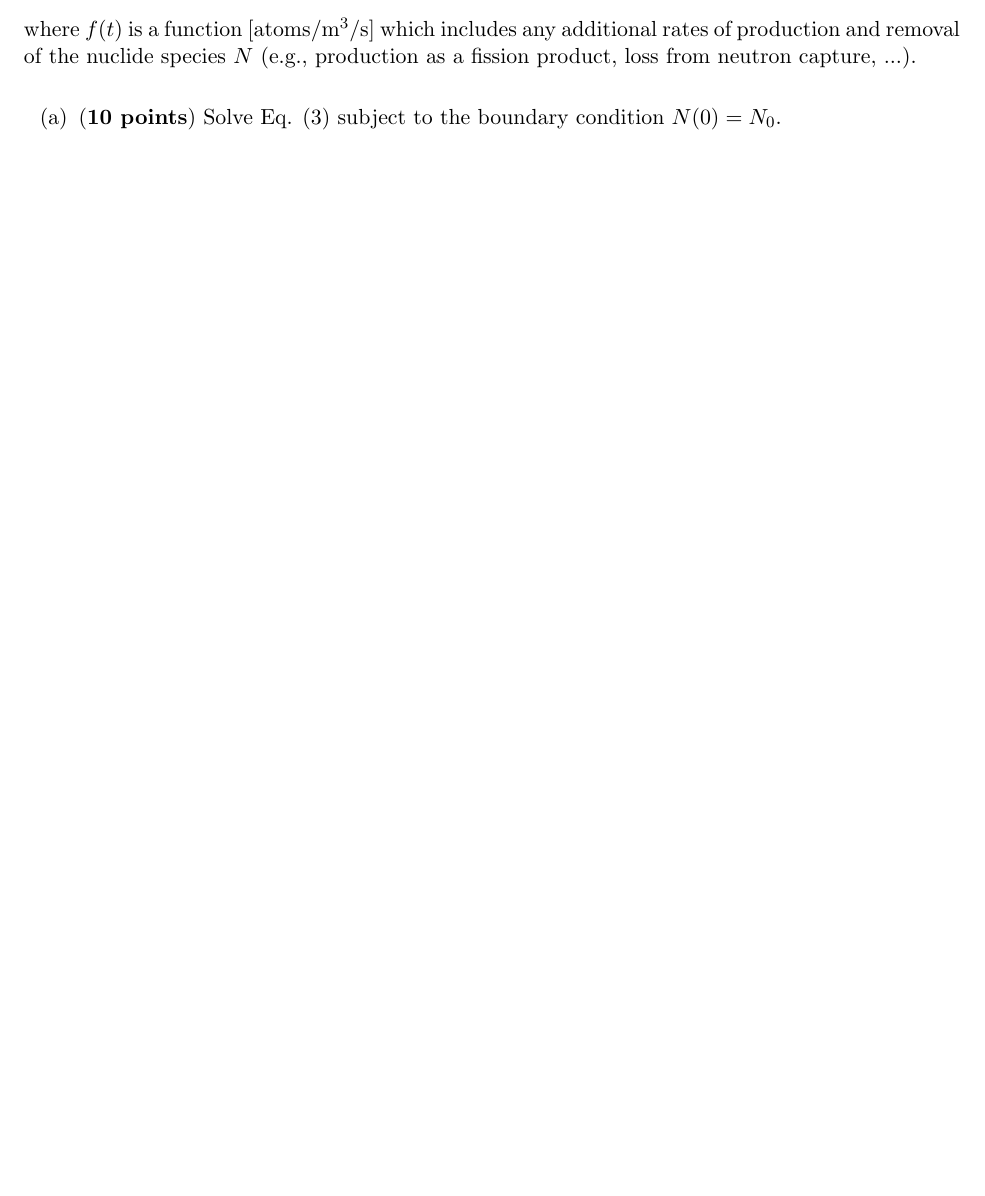
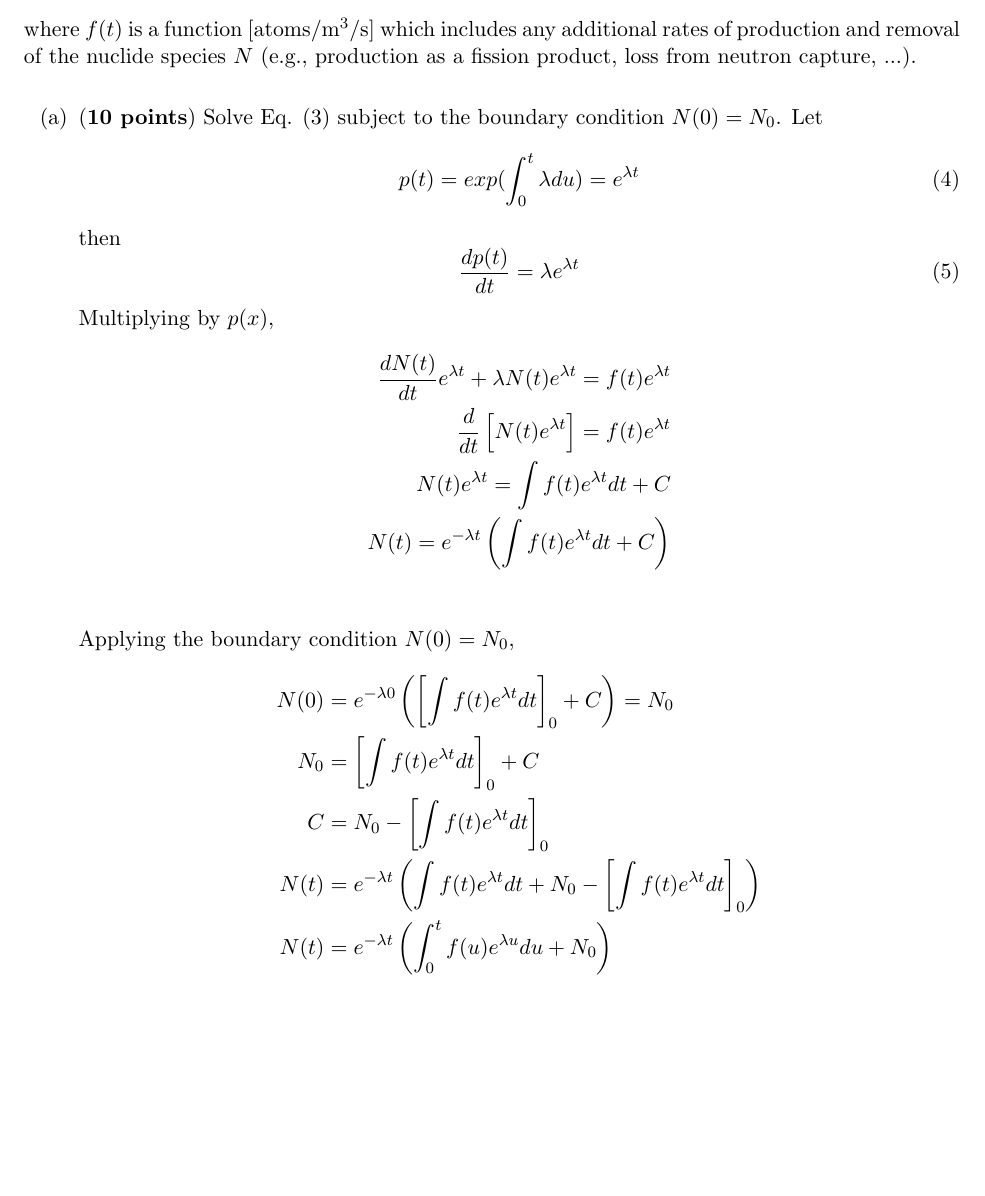
Before and after one commit to osanstrong/npre-455-hw, a LaTeX problem sheet (hw1.tex): part of page 4 of 8, cut so that both start at the same text, the shorter picture padded with empty space. Compiled offline with pdfLaTeX.

Commit message:
did problem 3 questionably

```diff
--- a/hw1.tex
+++ b/hw1.tex
@@ -165,6 +165,34 @@ For each problem, the high-level learning goal is indicated in bold font precedi
 
 \begin{enumerate}
 \item[(a)] ({\bf 10 points}) Solve Eq. \eqref{eq:one1} subject to the boundary condition $N(0)=N_0$.
+    Let
+    \begin{equation}
+    p(t) = exp(\int_{0}^{t}\lambda du) = e^{\lambda t}
+    \end{equation}
+    then
+    \begin{equation}
+    \frac{dp(t)}{dt} = \lambda e^{\lambda t}
+    \end{equation}
+    Multiplying by $p(x)$,
+    \begin{align*}
+        \frac{dN(t)}{dt}e^{\lambda t}+\lambda N(t)e^{\lambda t}=f(t)e^{\lambda t} \\
+        \frac{d}{dt}\left[N(t)e^{\lambda t}\right]=f(t)e^{\lambda t} \\
+        N(t)e^{\lambda t} = \int f(t)e^{\lambda t}dt + C \\
+        N(t) = e^{-\lambda t} \left(\int f(t)e^{\lambda t}dt + C \right)\\
+        % N(t)e^{\lambda t} = \int_{0}^{t} f(u)e^{\lambda u}du \\
+        % N(t) = e^{-\lambda t} \int_{0}^{t} f(u)e^{\lambda u}du\\
+    \end{align*}
+    Applying the boundary condition $N(0) = N_0$,
+    % \begin{align*}
+    %     N(t) = e^{-\lambda t} \int_{0}^{t} f(u)e^{\lambda u}du\\
+    % \end{align*}
+    \begin{align*}
+        N(0) &= e^{-\lambda 0} \left(\left[\int f(t)e^{\lambda t}dt\right]_0 + C \right) = N_0 \\
+        N_0 &= \left[\int f(t)e^{\lambda t}dt\right]_0 + C \\
+        C &= N_0 - \left[\int f(t)e^{\lambda t}dt\right]_0\\
+        N(t) &= e^{-\lambda t} \left(\int f(t)e^{\lambda t}dt + N_0 - \left[\int f(t)e^{\lambda t}dt\right]_0 \right)\\
+        N(t) &= e^{-\lambda t} \left(\int_{0}^{t} f(u)e^{\lambda u}du + N_0 \right)\\
+    \end{align*}
 \end{enumerate}
 
 
```
